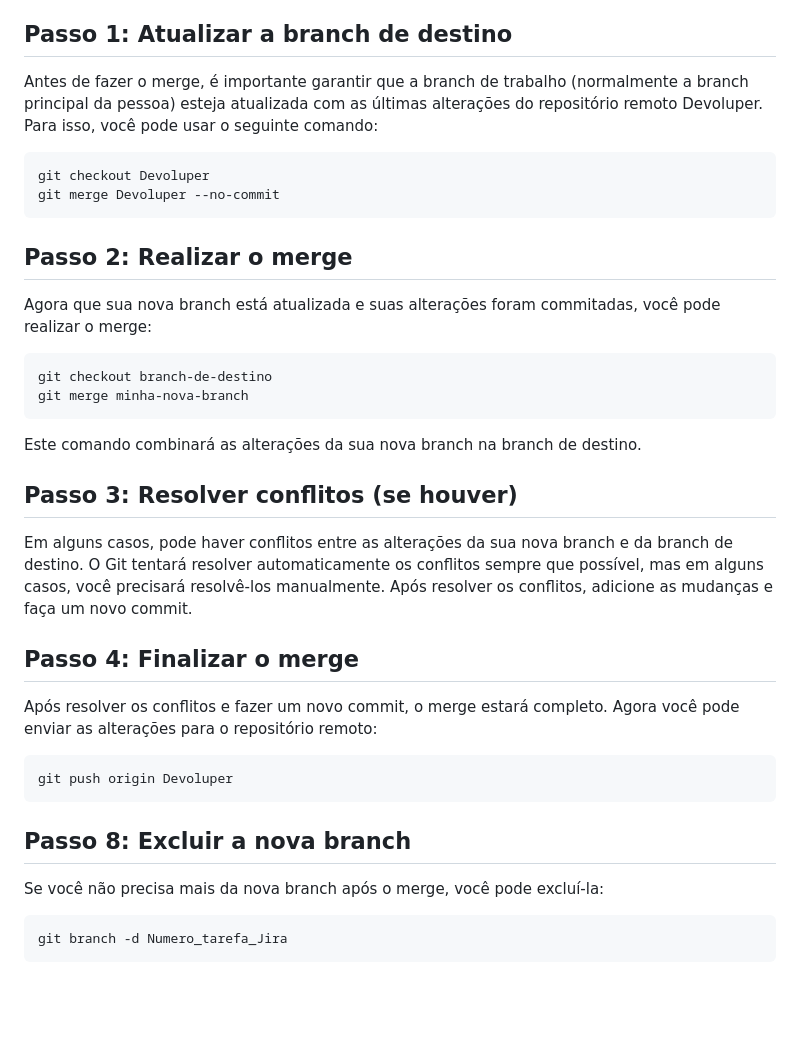
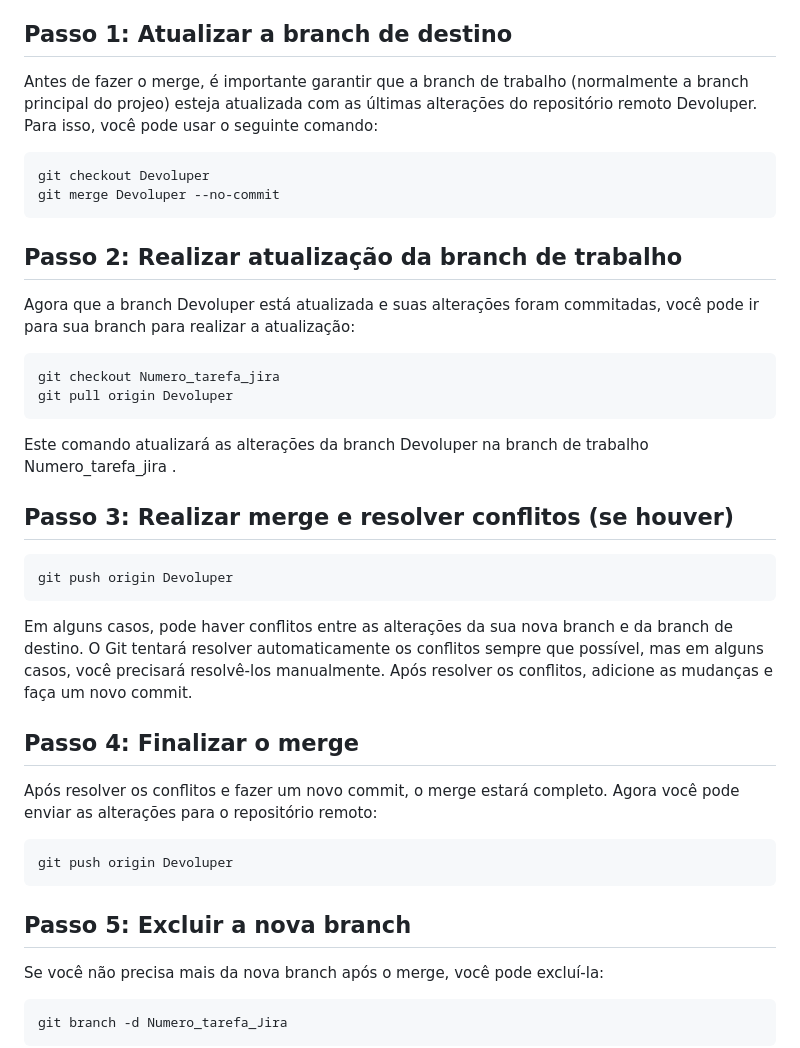
Before and after one commit to THOTIACORP/THOTIACORP, a Markdown page: README.md, the part around the change. Rendered like a GitHub page; blank space fills up the shorter version.

````diff
--- a/README.md
+++ b/README.md
@@ -186,26 +186,29 @@ Este é um guia detalhado sobre como realizar um merge de branches no Git. Um me
 
 ## Passo 1: Atualizar a branch de destino
 
-Antes de fazer o merge, é importante garantir que a branch de trabalho (normalmente a branch principal da pessoa) esteja atualizada com as últimas alterações do repositório remoto Devoluper. Para isso, você pode usar o seguinte comando:
+Antes de fazer o merge, é importante garantir que a branch de trabalho (normalmente a branch principal do projeo) esteja atualizada com as últimas alterações do repositório remoto Devoluper. Para isso, você pode usar o seguinte comando:
 
 ```bash
 git checkout Devoluper
 git merge Devoluper --no-commit
 ```
 
-## Passo 2: Realizar o merge
+## Passo 2: Realizar atualização da branch de trabalho
 
-Agora que sua nova branch está atualizada e suas alterações foram commitadas, você pode realizar o merge:
+Agora que a branch Devoluper está atualizada e suas alterações foram commitadas, você pode ir para sua branch para realizar a atualização:
 
 ```bash
-git checkout branch-de-destino
-git merge minha-nova-branch
+git checkout Numero_tarefa_jira
+git pull origin Devoluper
 ```
 
-Este comando combinará as alterações da sua nova branch na branch de destino.
+Este comando atualizará as alterações da branch Devoluper na branch de trabalho Numero_tarefa_jira .
 
-## Passo 3: Resolver conflitos (se houver)
+## Passo 3: Realizar merge e resolver conflitos (se houver)
 
+```bash
+git push origin Devoluper
+```
 Em alguns casos, pode haver conflitos entre as alterações da sua nova branch e da branch de destino. O Git tentará resolver automaticamente os conflitos sempre que possível, mas em alguns casos, você precisará resolvê-los manualmente. Após resolver os conflitos, adicione as mudanças e faça um novo commit.
 
 ## Passo 4: Finalizar o merge
@@ -216,7 +219,7 @@ Após resolver os conflitos e fazer um novo commit, o merge estará completo. Ag
 git push origin Devoluper
 ```
 
-## Passo 8: Excluir a nova branch
+## Passo 5: Excluir a nova branch
 
 Se você não precisa mais da nova branch após o merge, você pode excluí-la:
 
````
